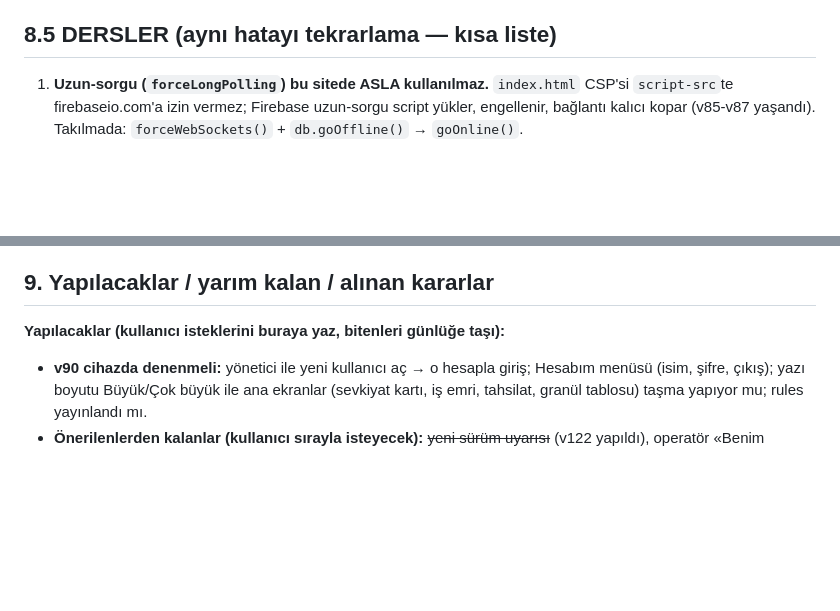
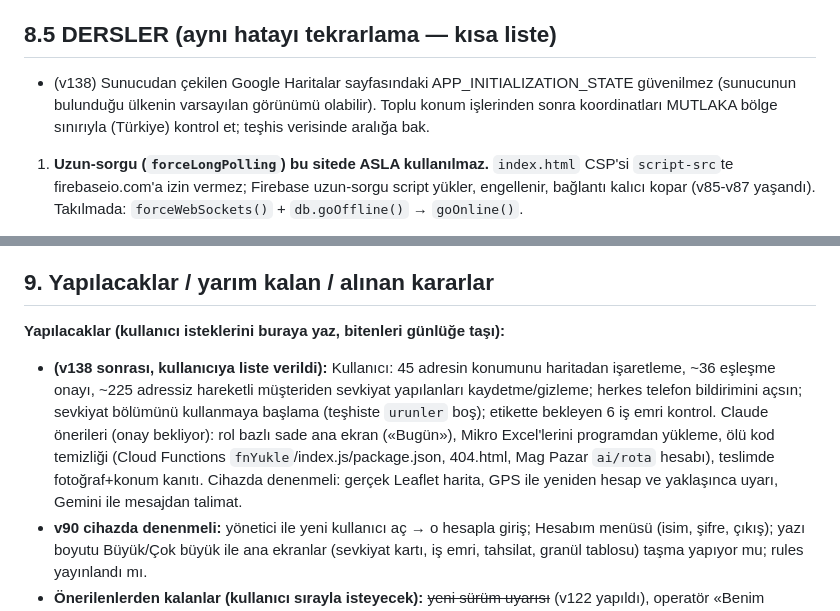
Before and after one commit to xfranerx53/fabrika-sevkiyat, a Markdown page: PROJE-NOTLARI.md, 2 parts joined by grey strips. Drawn GitHub-style; blank space fills up the shorter version.

Commit message:
Notlar: v138 konum düzeltmesi ve yapılacaklar
Co-Authored-By: Claude Opus 5.5 <noreply@anthropic.com>
Claude-Session: https://claude.ai/code/session_017k3mHHKAXC6ySGqBENNUMX

```diff
--- a/PROJE-NOTLARI.md
+++ b/PROJE-NOTLARI.md
@@ -409,5 +409,6 @@ Satır numaraları kayar; bu başlıkları ara:
 
 ## 8.5 DERSLER (aynı hatayı tekrarlama — kısa liste)
+- (v138) Sunucudan çekilen Google Haritalar sayfasındaki APP_INITIALIZATION_STATE güvenilmez (sunucunun bulunduğu ülkenin varsayılan görünümü olabilir). Toplu konum işlerinden sonra koordinatları MUTLAKA bölge sınırıyla (Türkiye) kontrol et; teşhis verisinde aralığa bak.
 
 1. **Uzun-sorgu (`forceLongPolling`) bu sitede ASLA kullanılmaz.** `index.html` CSP'si `script-src`te firebaseio.com'a izin vermez; Firebase uzun-sorgu script yükler, engellenir, bağlantı kalıcı kopar (v85-v87 yaşandı). Takılmada: `forceWebSockets()` + `db.goOffline()` → `goOnline()`.
 2. **Satır içi `<script>` yok; yeni dış alan adı eklenecekse CSP'ye de eklenir.** CSP'yi değiştirmeden önce Firebase'in kullandığı adresleri düşün.
@@ -429,6 +430,7 @@ Satır numaraları kayar; bu başlıkları ara:
 ## 9. Yapılacaklar / yarım kalan / alınan kararlar
 
 **Yapılacaklar (kullanıcı isteklerini buraya yaz, bitenleri günlüğe taşı):**
+- **(v138 sonrası, kullanıcıya liste verildi):** Kullanıcı: 45 adresin konumunu haritadan işaretleme, ~36 eşleşme onayı, ~225 adressiz hareketli müşteriden sevkiyat yapılanları kaydetme/gizleme; herkes telefon bildirimini açsın; sevkiyat bölümünü kullanmaya başlama (teşhiste `urunler` boş); etikette bekleyen 6 iş emri kontrol. Claude önerileri (onay bekliyor): rol bazlı sade ana ekran («Bugün»), Mikro Excel'lerini programdan yükleme, ölü kod temizliği (Cloud Functions `fnYukle`/index.js/package.json, 404.html, Mag Pazar `ai/rota` hesabı), teslimde fotoğraf+konum kanıtı. Cihazda denenmeli: gerçek Leaflet harita, GPS ile yeniden hesap ve yaklaşınca uyarı, Gemini ile mesajdan talimat.
 - **v90 cihazda denenmeli:** yönetici ile yeni kullanıcı aç → o hesapla giriş; Hesabım menüsü (isim, şifre, çıkış); yazı boyutu Büyük/Çok büyük ile ana ekranlar (sevkiyat kartı, iş emri, tahsilat, granül tablosu) taşma yapıyor mu; rules yayınlandı mı.
 - **Önerilenlerden kalanlar (kullanıcı sırayla isteyecek):** ~~yeni sürüm uyarısı~~ (v122 yapıldı), operatör «Benim işlerim» ekranı, test Firebase projesi, taslak kaydı, hata günlüğü, Gemini anahtarı kısıtlama, şifre sıfırlama fonksiyonunun deploy testi.
 - **v81 cihazda denenmeli:** pano kartları, bağlantı şeridi (uçak modu ile), yedek zamanının panoda görünmesi. Rules yayınlandı mı sorulmalı.
```
Also changed, not shown: other parts of PROJE-NOTLARI.md (+1 -1 lines).
